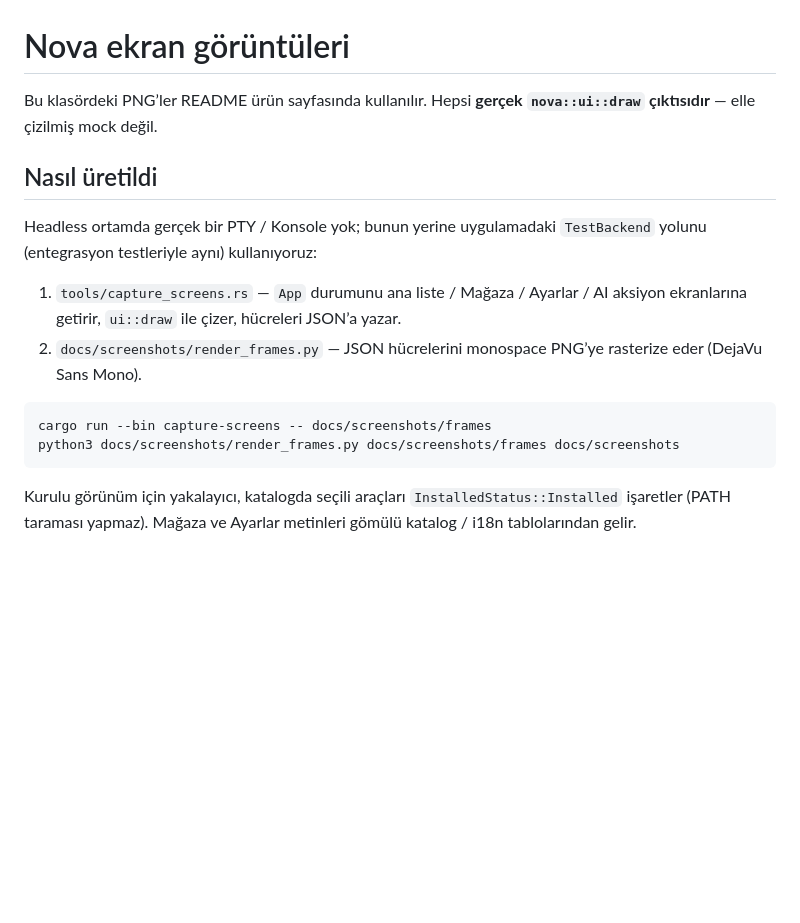
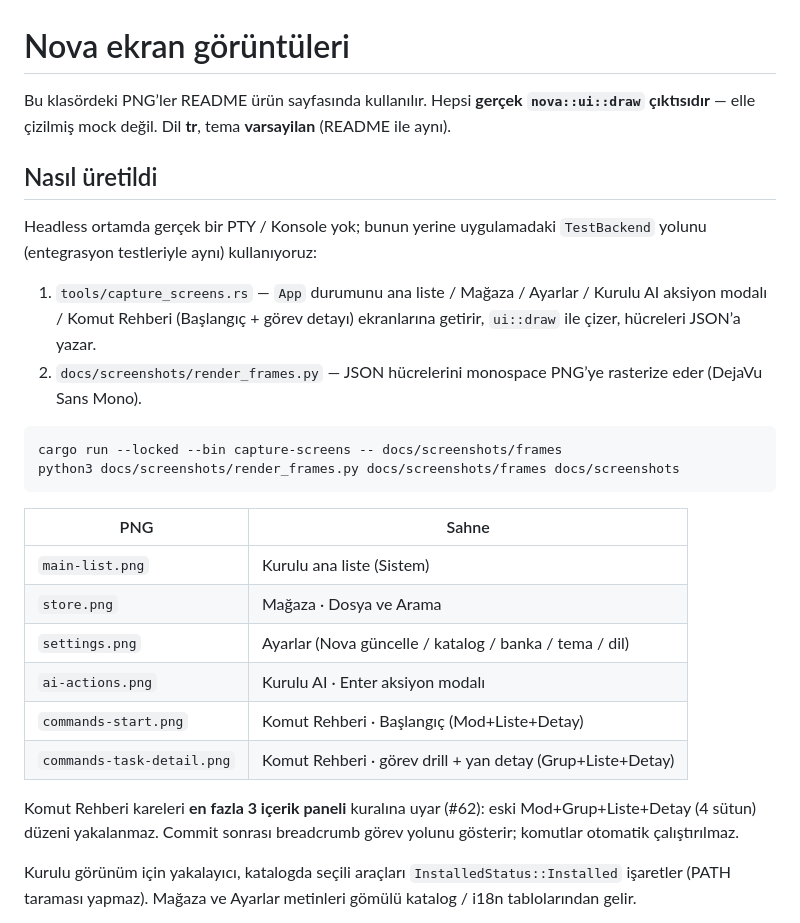
Before and after one commit to Teknoloji-Filozoflari/Nova, a Markdown page: docs/screenshots/README.md, the part around the change. Rendered like a GitHub page; blank space fills up the shorter version.

````diff
--- a/docs/screenshots/README.md
+++ b/docs/screenshots/README.md
@@ -1,7 +1,8 @@
 # Nova ekran görüntüleri
 
 Bu klasördeki PNG’ler README ürün sayfasında kullanılır. Hepsi **gerçek
-`nova::ui::draw` çıktısıdır** — elle çizilmiş mock değil.
+`nova::ui::draw` çıktısıdır** — elle çizilmiş mock değil. Dil **tr**, tema
+**varsayilan** (README ile aynı).
 
 ## Nasıl üretildi
 
@@ -9,14 +10,28 @@ Headless ortamda gerçek bir PTY / Konsole yok; bunun yerine uygulamadaki
 `TestBackend` yolunu (entegrasyon testleriyle aynı) kullanıyoruz:
 
 1. `tools/capture_screens.rs` — `App` durumunu ana liste / Mağaza / Ayarlar /
-   AI aksiyon ekranlarına getirir, `ui::draw` ile çizer, hücreleri JSON’a yazar.
+   Kurulu AI aksiyon modalı / Komut Rehberi (Başlangıç + görev detayı)
+   ekranlarına getirir, `ui::draw` ile çizer, hücreleri JSON’a yazar.
 2. `docs/screenshots/render_frames.py` — JSON hücrelerini monospace PNG’ye
    rasterize eder (DejaVu Sans Mono).
 
 ```bash
-cargo run --bin capture-screens -- docs/screenshots/frames
+cargo run --locked --bin capture-screens -- docs/screenshots/frames
 python3 docs/screenshots/render_frames.py docs/screenshots/frames docs/screenshots
 ```
+
+| PNG | Sahne |
+| --- | --- |
+| `main-list.png` | Kurulu ana liste (Sistem) |
+| `store.png` | Mağaza · Dosya ve Arama |
+| `settings.png` | Ayarlar (Nova güncelle / katalog / banka / tema / dil) |
+| `ai-actions.png` | Kurulu AI · Enter aksiyon modalı |
+| `commands-start.png` | Komut Rehberi · Başlangıç (Mod+Liste+Detay) |
+| `commands-task-detail.png` | Komut Rehberi · görev drill + yan detay (Grup+Liste+Detay) |
+
+Komut Rehberi kareleri **en fazla 3 içerik paneli** kuralına uyar (#62): eski
+Mod+Grup+Liste+Detay (4 sütun) düzeni yakalanmaz. Commit sonrası breadcrumb
+görev yolunu gösterir; komutlar otomatik çalıştırılmaz.
 
 Kurulu görünüm için yakalayıcı, katalogda seçili araçları
 `InstalledStatus::Installed` işaretler (PATH taraması yapmaz). Mağaza ve
````
Also changed, not shown: README.md (+18 -6 lines), docs/screenshots/ai-actions.png, docs/screenshots/commands-start.png (added), docs/screenshots/commands-task-detail.png (added), docs/screenshots/main-list.png, docs/screenshots/settings.png, docs/screenshots/store.png, 2 other files.
